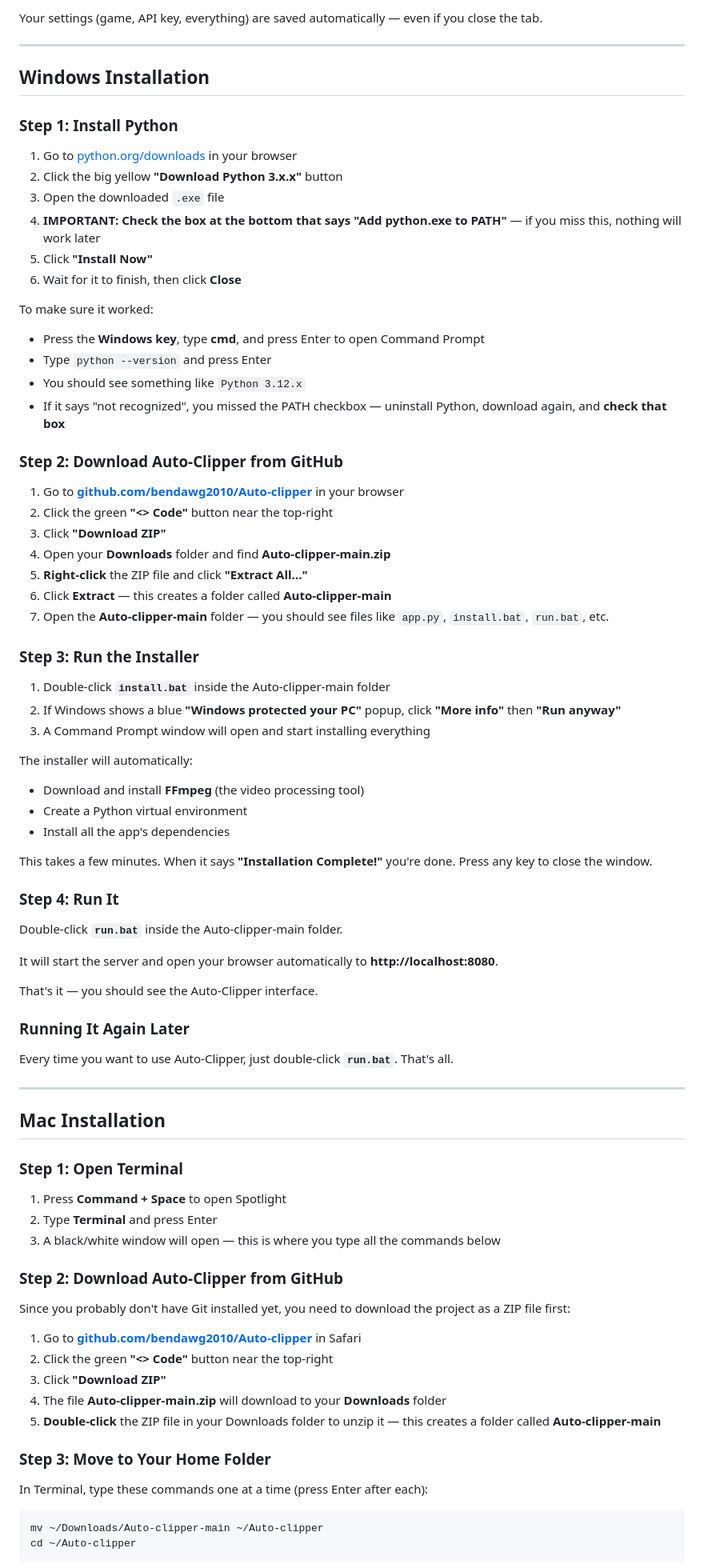
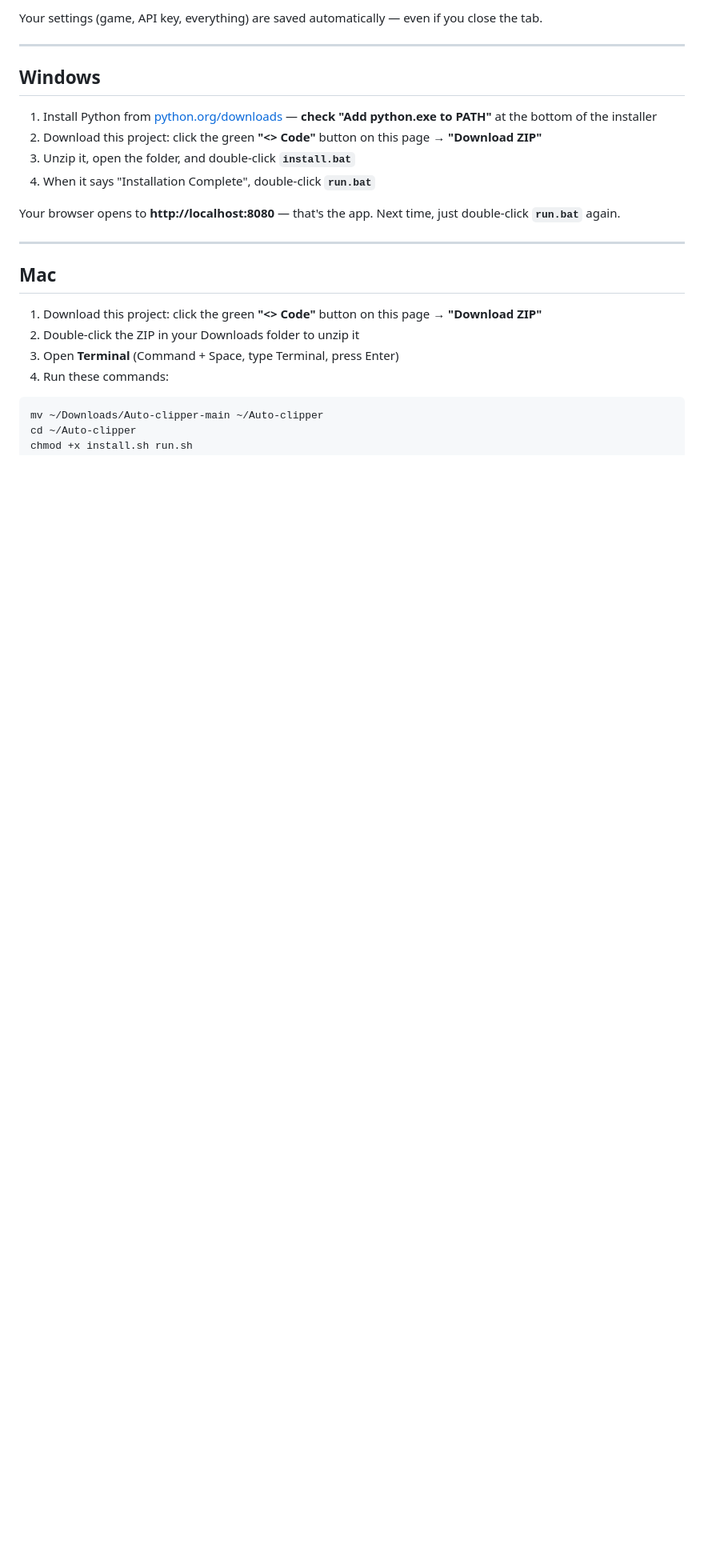
Before and after one commit to fiatveritas/Auto-clipper, a Markdown page: README.md, the part around one of its changes. Shown at 80% size. GitHub-like rendering; blank space fills up the shorter version.

````diff
--- a/README.md
+++ b/README.md
@@ -18,81 +18,23 @@ Your settings (game, API key, everything) are saved automatically — even if yo
 
 ---
 
-## Windows Installation
+## Windows
 
-### Step 1: Install Python
+1. Install Python from [python.org/downloads](https://www.python.org/downloads/) — **check "Add python.exe to PATH"** at the bottom of the installer
+2. Download this project: click the green **"<> Code"** button on this page → **"Download ZIP"**
+3. Unzip it, open the folder, and double-click **`install.bat`**
+4. When it says "Installation Complete", double-click **`run.bat`**
 
-1. Go to [python.org/downloads](https://www.python.org/downloads/) in your browser
-2. Click the big yellow **"Download Python 3.x.x"** button
-3. Open the downloaded `.exe` file
-4. **IMPORTANT: Check the box at the bottom that says "Add python.exe to PATH"** — if you miss this, nothing will work later
-5. Click **"Install Now"**
-6. Wait for it to finish, then click **Close**
-
-To make sure it worked:
-- Press the **Windows key**, type **cmd**, and press Enter to open Command Prompt
-- Type `python --version` and press Enter
-- You should see something like `Python 3.12.x`
-- If it says "not recognized", you missed the PATH checkbox — uninstall Python, download again, and **check that box**
-
-### Step 2: Download Auto-Clipper from GitHub
-
-1. Go to **[github.com/bendawg2010/Auto-clipper](https://github.com/bendawg2010/Auto-clipper)** in your browser
-2. Click the green **"<> Code"** button near the top-right
-3. Click **"Download ZIP"**
-4. Open your **Downloads** folder and find **Auto-clipper-main.zip**
-5. **Right-click** the ZIP file and click **"Extract All..."**
-6. Click **Extract** — this creates a folder called **Auto-clipper-main**
-7. Open the **Auto-clipper-main** folder — you should see files like `app.py`, `install.bat`, `run.bat`, etc.
-
-### Step 3: Run the Installer
-
-1. Double-click **`install.bat`** inside the Auto-clipper-main folder
-2. If Windows shows a blue **"Windows protected your PC"** popup, click **"More info"** then **"Run anyway"**
-3. A Command Prompt window will open and start installing everything
-
-The installer will automatically:
-- Download and install **FFmpeg** (the video processing tool)
-- Create a Python virtual environment
-- Install all the app's dependencies
-
-This takes a few minutes. When it says **"Installation Complete!"** you're done. Press any key to close the window.
-
-### Step 4: Run It
-
-Double-click **`run.bat`** inside the Auto-clipper-main folder.
-
-It will start the server and open your browser automatically to **http://localhost:8080**.
-
-That's it — you should see the Auto-Clipper interface.
-
-### Running It Again Later
-
-Every time you want to use Auto-Clipper, just double-click **`run.bat`**. That's all.
+Your browser opens to **http://localhost:8080** — that's the app. Next time, just double-click **`run.bat`** again.
 
 ---
 
-## Mac Installation
+## Mac
 
-### Step 1: Open Terminal
-
-1. Press **Command + Space** to open Spotlight
-2. Type **Terminal** and press Enter
-3. A black/white window will open — this is where you type all the commands below
-
-### Step 2: Download Auto-Clipper from GitHub
-
-Since you probably don't have Git installed yet, you need to download the project as a ZIP file first:
-
-1. Go to **[github.com/bendawg2010/Auto-clipper](https://github.com/bendawg2010/Auto-clipper)** in Safari
-2. Click the green **"<> Code"** button near the top-right
-3. Click **"Download ZIP"**
-4. The file **Auto-clipper-main.zip** will download to your **Downloads** folder
-5. **Double-click** the ZIP file in your Downloads folder to unzip it — this creates a folder called **Auto-clipper-main**
-
-### Step 3: Move to Your Home Folder
-
-In Terminal, type these commands one at a time (press Enter after each):
+1. Download this project: click the green **"<> Code"** button on this page → **"Download ZIP"**
+2. Double-click the ZIP in your Downloads folder to unzip it
+3. Open **Terminal** (Command + Space, type Terminal, press Enter)
+4. Run these commands:
 
 ```bash
 mv ~/Downloads/Auto-clipper-main ~/Auto-clipper
````
Also changed, not shown: other parts of README.md (+10 -96 lines).
